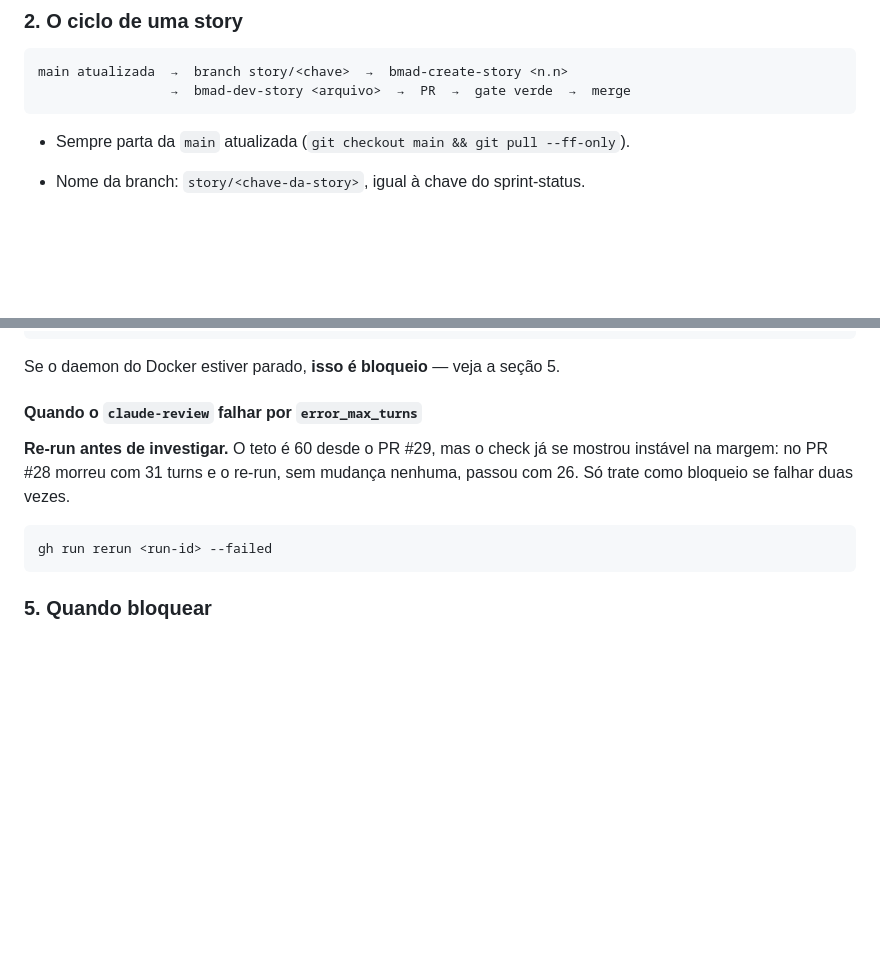
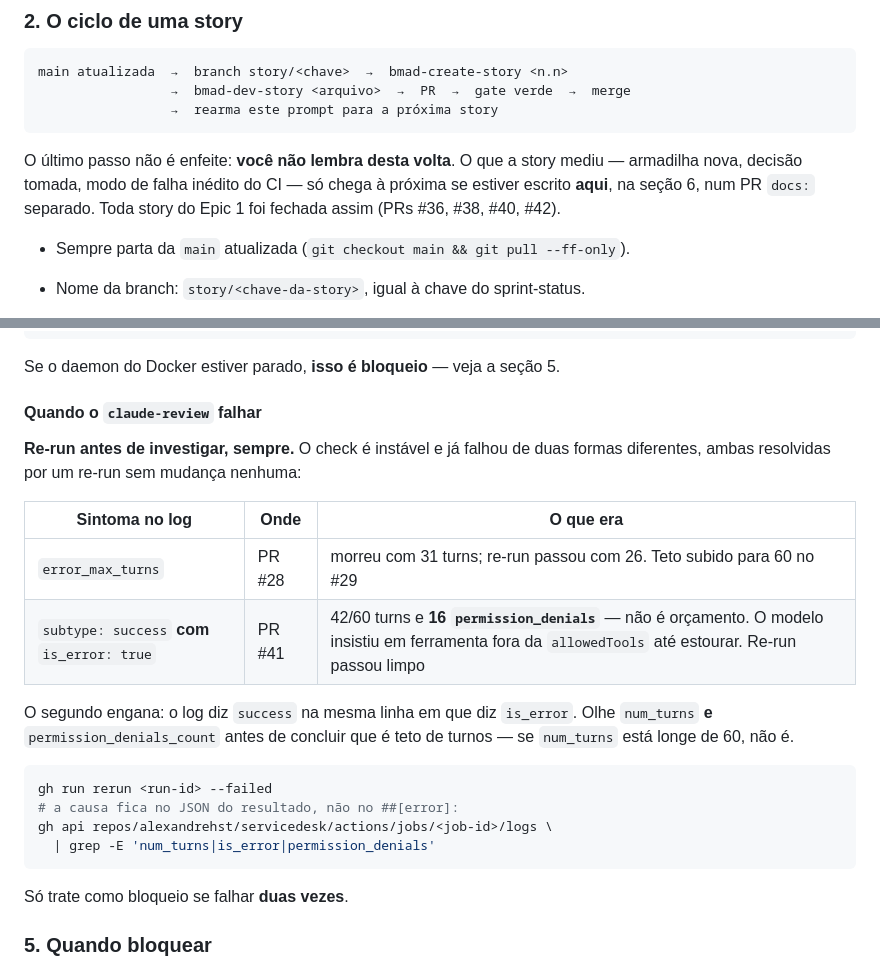
Before and after one commit to alexandrehst/servicedesk, a Markdown page: _bmad-output/RALPH-PROMPT.md, 2 parts joined by grey strips. Rendered like a GitHub page; blank space fills up the shorter version.

````diff
--- a/_bmad-output/RALPH-PROMPT.md
+++ b/_bmad-output/RALPH-PROMPT.md
@@ -28,7 +28,13 @@ uma volta interrompida.
 ```
 main atualizada  →  branch story/<chave>  →  bmad-create-story <n.n>
                  →  bmad-dev-story <arquivo>  →  PR  →  gate verde  →  merge
+                 →  rearma este prompt para a próxima story
 ```
+
+O último passo não é enfeite: **você não lembra desta volta**. O que a story
+mediu — armadilha nova, decisão tomada, modo de falha inédito do CI — só chega
+à próxima se estiver escrito **aqui**, na seção 6, num PR `docs:` separado.
+Toda story do Epic 1 foi fechada assim (PRs #36, #38, #40, #42).
 
 - Sempre parta da `main` atualizada (`git checkout main && git pull --ff-only`).
 - Nome da branch: `story/<chave-da-story>`, igual à chave do sprint-status.
@@ -113,15 +119,28 @@ pnpm db:migrate               # aplica TODAS as migrations, em ordem
 
 Se o daemon do Docker estiver parado, **isso é bloqueio** — veja a seção 5.
 
-#### Quando o `claude-review` falhar por `error_max_turns`
+#### Quando o `claude-review` falhar
 
-**Re-run antes de investigar.** O teto é 60 desde o PR #29, mas o check já se
-mostrou instável na margem: no PR #28 morreu com 31 turns e o re-run, sem
-mudança nenhuma, passou com 26. Só trate como bloqueio se falhar duas vezes.
+**Re-run antes de investigar, sempre.** O check é instável e já falhou de duas
+formas diferentes, ambas resolvidas por um re-run sem mudança nenhuma:
+
+| Sintoma no log | Onde | O que era |
+| --- | --- | --- |
+| `error_max_turns` | PR #28 | morreu com 31 turns; re-run passou com 26. Teto subido para 60 no #29 |
+| `subtype: success` **com** `is_error: true` | PR #41 | 42/60 turns e **16 `permission_denials`** — não é orçamento. O modelo insistiu em ferramenta fora da `allowedTools` até estourar. Re-run passou limpo |
+
+O segundo engana: o log diz `success` na mesma linha em que diz `is_error`.
+Olhe `num_turns` **e** `permission_denials_count` antes de concluir que é teto
+de turnos — se `num_turns` está longe de 60, não é.
 
 ```bash
 gh run rerun <run-id> --failed
+# a causa fica no JSON do resultado, não no ##[error]:
+gh api repos/alexandrehst/servicedesk/actions/jobs/<job-id>/logs \
+  | grep -E 'num_turns|is_error|permission_denials'
 ```
+
+Só trate como bloqueio se falhar **duas vezes**.
 
 ### 5. Quando bloquear
 
````
Also changed, not shown: other parts of _bmad-output/RALPH-PROMPT.md (+60 -42 lines).
